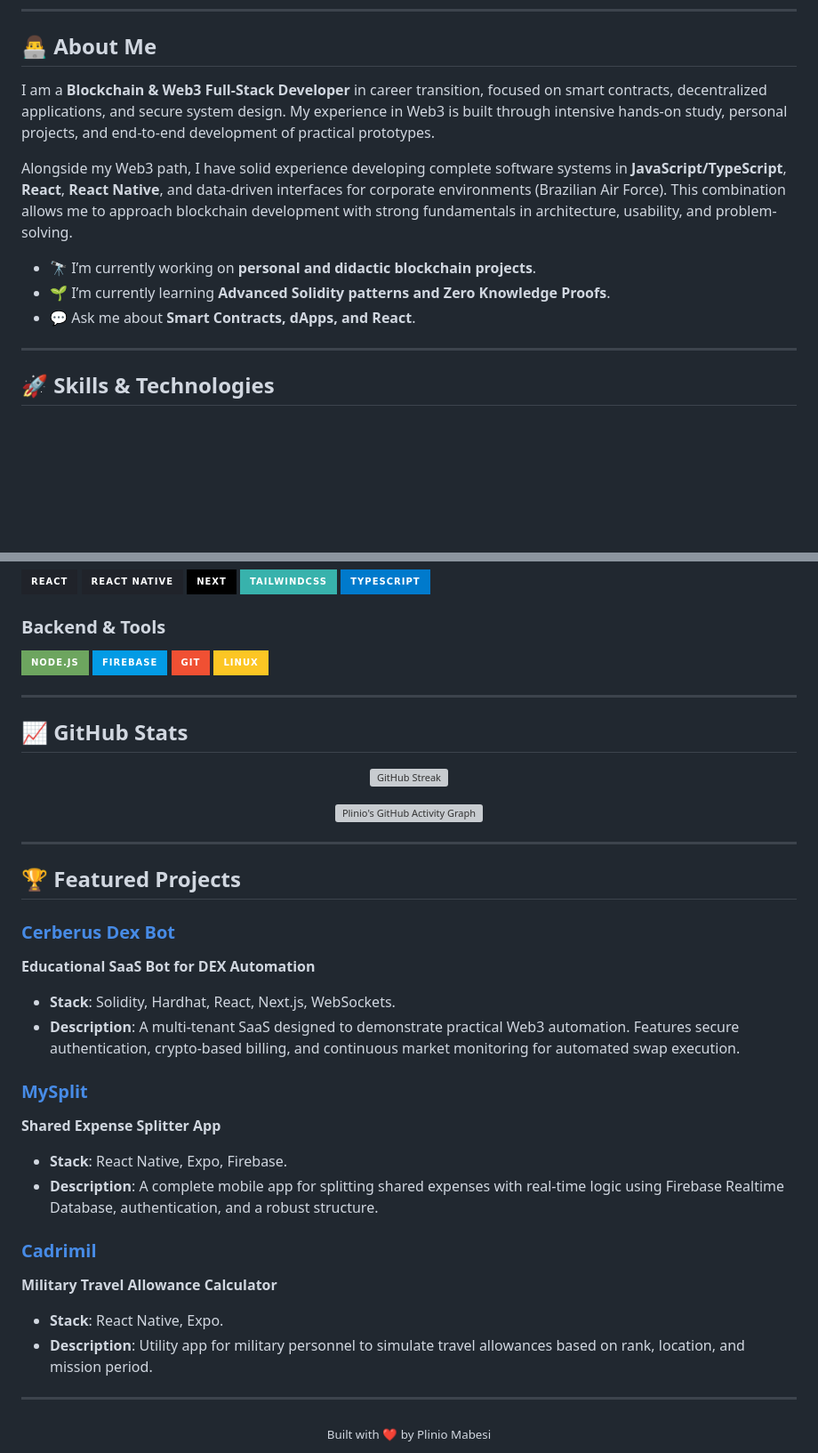
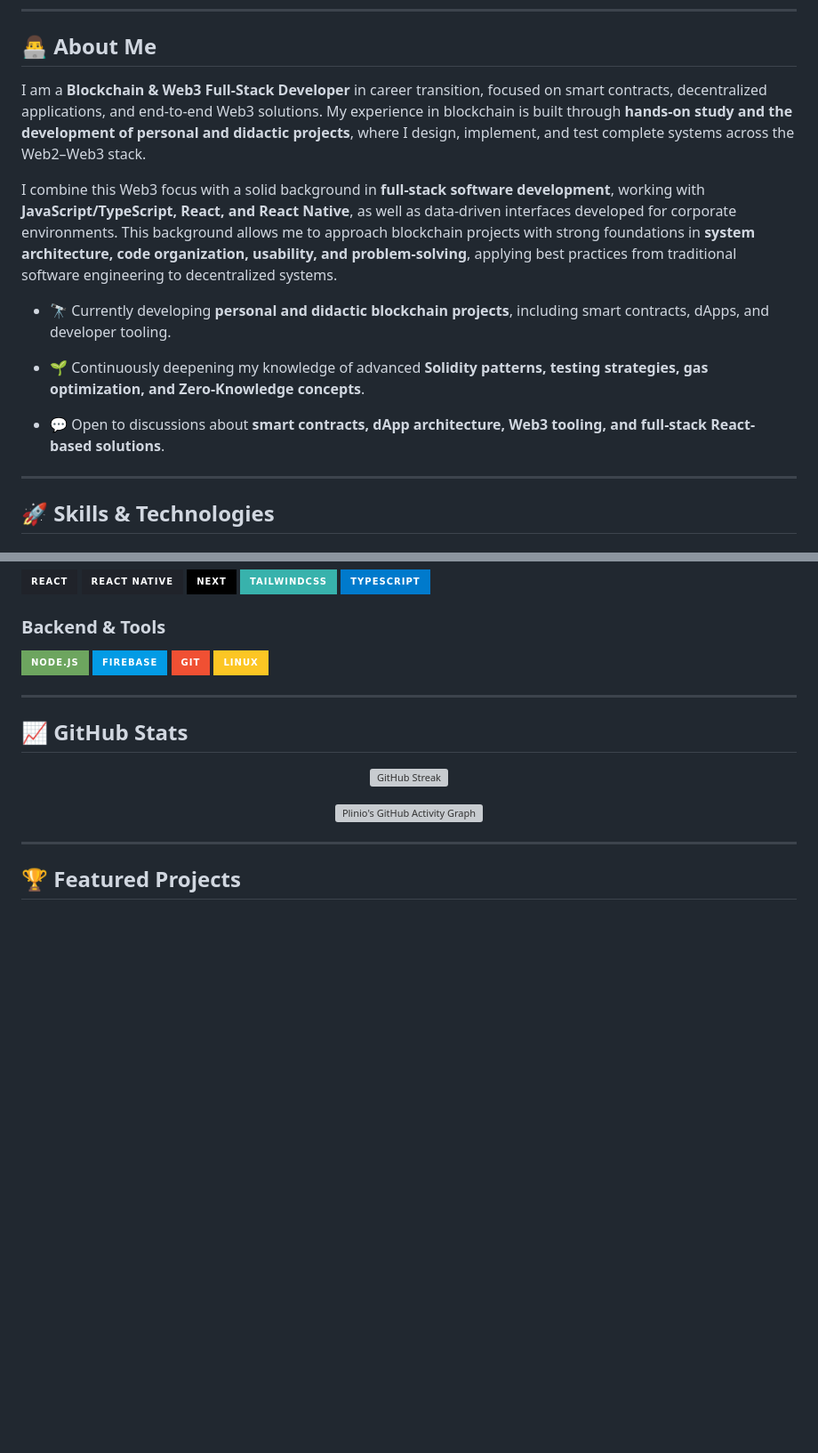
Before and after one commit to mabesi/mabesi, a Markdown page: README.md, 2 parts joined by grey strips. Shown at 89% size. Drawn GitHub-style; badges without logos; blank space fills up the shorter version; grey boxes are pictures that could not be loaded.

Commit message:
docs: atualizar README.md

```diff
--- a/README.md
+++ b/README.md
@@ -11,13 +11,15 @@
 
 ## 👨‍💻 About Me
 
-I am a **Blockchain & Web3 Full-Stack Developer** in career transition, focused on smart contracts, decentralized applications, and secure system design. My experience in Web3 is built through intensive hands-on study, personal projects, and end-to-end development of practical prototypes.
+I am a **Blockchain & Web3 Full-Stack Developer** in career transition, focused on smart contracts, decentralized applications, and end-to-end Web3 solutions. My experience in blockchain is built through **hands-on study and the development of personal and didactic projects**, where I design, implement, and test complete systems across the Web2–Web3 stack.
 
-Alongside my Web3 path, I have solid experience developing complete software systems in **JavaScript/TypeScript**, **React**, **React Native**, and data-driven interfaces for corporate environments (Brazilian Air Force). This combination allows me to approach blockchain development with strong fundamentals in architecture, usability, and problem-solving.
+I combine this Web3 focus with a solid background in **full-stack software development**, working with **JavaScript/TypeScript, React, and React Native**, as well as data-driven interfaces developed for corporate environments. This background allows me to approach blockchain projects with strong foundations in **system architecture, code organization, usability, and problem-solving**, applying best practices from traditional software engineering to decentralized systems.
 
-- 🔭 I’m currently working on **personal and didactic blockchain projects**.
-- 🌱 I’m currently learning **Advanced Solidity patterns and Zero Knowledge Proofs**.
-- 💬 Ask me about **Smart Contracts, dApps, and React**.
+- 🔭 Currently developing **personal and didactic blockchain projects**, including smart contracts, dApps, and developer tooling.
+
+- 🌱 Continuously deepening my knowledge of advanced **Solidity patterns, testing strategies, gas optimization, and Zero-Knowledge concepts**.
+
+- 💬 Open to discussions about **smart contracts, dApp architecture, Web3 tooling, and full-stack React-based solutions**.
 
 ---
 
@@ -61,27 +63,3 @@ Alongside my Web3 path, I have solid experience developing complete software sys
 ---
 
 ## 🏆 Featured Projects
-
-### [Cerberus Dex Bot](https://github.com/mabesi/cerberus)
-
-**Educational SaaS Bot for DEX Automation**
-- **Stack**: Solidity, Hardhat, React, Next.js, WebSockets.
-- **Description**: A multi-tenant SaaS designed to demonstrate practical Web3 automation. Features secure authentication, crypto-based billing, and continuous market monitoring for automated swap execution.
-
-### [MySplit](https://github.com/mabesi/mysplit)
-
-**Shared Expense Splitter App**
-- **Stack**: React Native, Expo, Firebase.
-- **Description**: A complete mobile app for splitting shared expenses with real-time logic using Firebase Realtime Database, authentication, and a robust structure.
-
-### [Cadrimil](https://github.com/mabesi/cadrimil)
-
-**Military Travel Allowance Calculator**
-- **Stack**: React Native, Expo.
-- **Description**: Utility app for military personnel to simulate travel allowances based on rank, location, and mission period.
-
----
-
-<div align="center">
-  <sub>Built with ❤️ by Plinio Mabesi</sub>
-</div>
```
